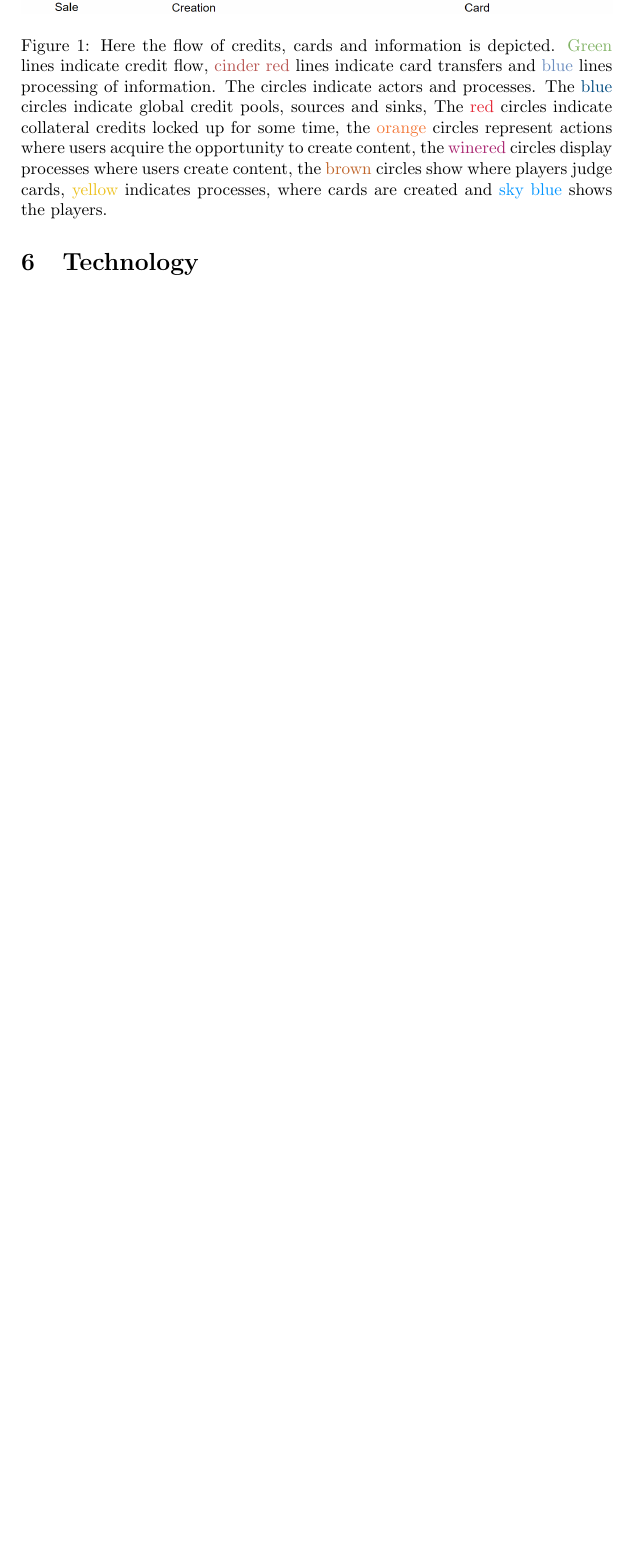
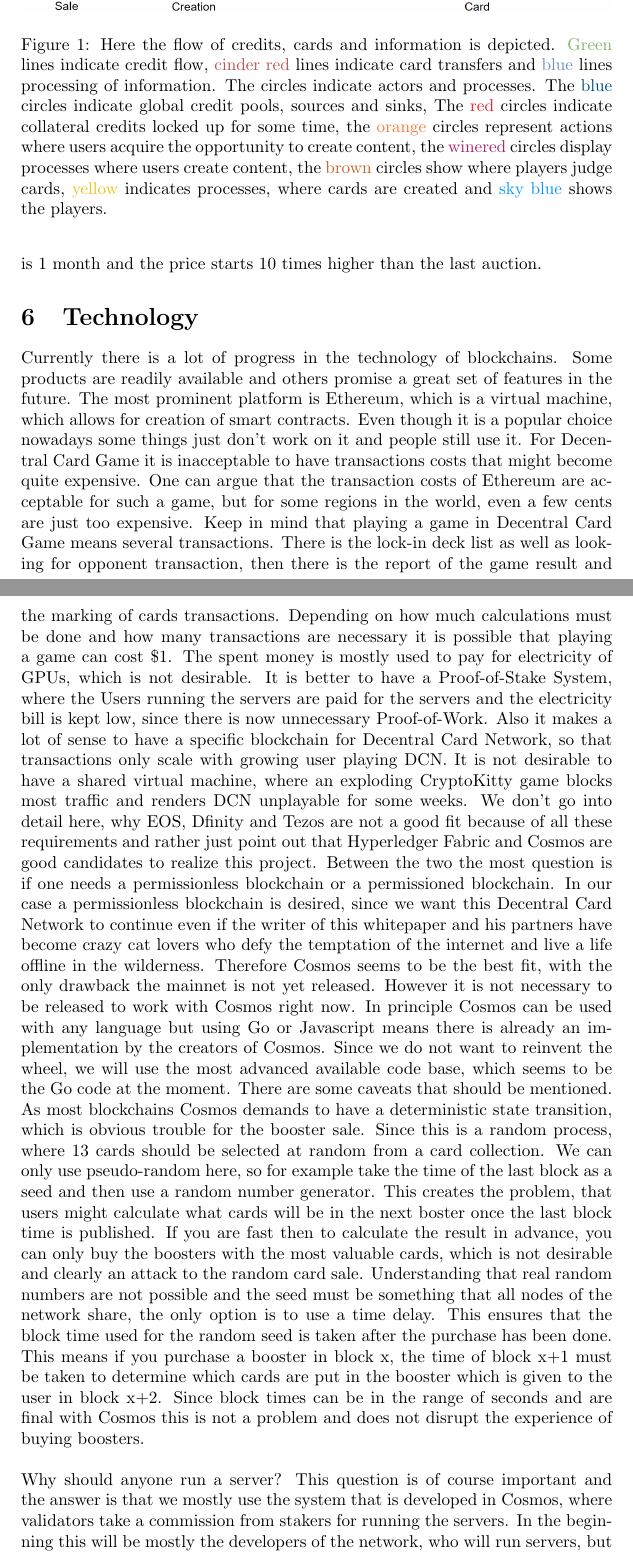
Before and after one commit to DecentralCardGame/whitepaper, a LaTeX paper (whitepaper.tex): part of page 13 of 13 before the commit and two parts of pages 13 and 14 of 15 after it, the two joined at a grey line, cut so that both start at the same text, the shorter picture padded with empty space. Compiled offline with pdfLaTeX.

Commit message:
Technology section added

```diff
--- a/whitepaper.tex
+++ b/whitepaper.tex
@@ -168,8 +168,14 @@ On figure \ref{fig1} a flow chart of all processes except for card and credit tr
 %
 \newline\newline
 %
-The auction system has to be explained as well. Card creation schematics and card collection boxes are the only things to be auctioned. The auction follows the ideas of the dutch auction system, let's start with the schematic. The auction starts with double the price of the last auction and this price is halfed every 60 minutes. So if every hour an auction is done, the price stays the same. The lowering of the price is not done once every 60 minutes, but 60 times an hour so that after 60 steps the price arrives at the half of the beginning price. This means every step the price is adjusted to roughly 98.84\% of the last price. If nobody buys the schematic, the price keeps falling and falling until someone actually makes a purchase. The next auction starts off at a much lower price and if people keep buying in the first minutes the price increases until an equilibrium is reached with schematics sold once every hour. The same principle applies to the auctioning of card collection boxes, but
+The auction system has to be explained as well. Card creation schematics and card collection boxes are the only things to be auctioned. The auction follows the ideas of the dutch auction system, let's start with the schematic. The auction starts with double the price of the last auction and this price is halfed every 60 minutes. So if every hour an auction is done, the price stays the same. The lowering of the price is not done once every 60 minutes, but 60 times an hour so that after 60 steps the price arrives at the half of the beginning price. This means every step the price is adjusted to roughly 98.84\% of the last price. If nobody buys the schematic, the price keeps falling and falling until someone actually makes a purchase. The next auction starts off at a much lower price and if people keep buying in the first minutes the price increases until an equilibrium is reached with schematics sold once every hour. The same principle applies to the auctioning of card collection boxes, but the equilibrium interval is 1 month and the price starts 10 times higher than the last auction.
 %
 \section{Technology}
 %
+Currently there is a lot of progress in the technology of blockchains. Some products are readily available and others promise a great set of features in the future. The most prominent platform is Ethereum, which is a virtual machine, which allows for creation of smart contracts. Even though it is a popular choice nowadays some things just don't work on it and people still use it. For Decentral Card Game it is inacceptable to have transactions costs that might become quite expensive. One can argue that the transaction costs of Ethereum are acceptable for such a game, but for some regions in the world, even a few cents are just too expensive. Keep in mind that playing a game in Decentral Card Game means several transactions. There is the lock-in deck list as well as looking for opponent transaction, then there is the report of the game result and the marking of cards transactions. Depending on how much calculations must be done and how many transactions are necessary it is possible that playing a game can cost \$1. The spent money is mostly used to pay for electricity of GPUs, which is not desirable. It is better to have a Proof-of-Stake System, where the Users running the servers are paid for the servers and the electricity bill is kept low, since there is now unnecessary Proof-of-Work. Also it makes a lot of sense to have a specific blockchain for Decentral Card Network, so that transactions only scale with growing user playing DCN. It is not desirable to have a shared virtual machine, where an exploding CryptoKitty game blocks most traffic and renders DCN unplayable for some weeks. We don't go into detail here, why EOS, Dfinity and Tezos are not a good fit because of all these requirements and rather just point out that Hyperledger Fabric and Cosmos are good candidates to realize this project. Between the two the most question is if one needs a permissionless blockchain or a permissioned blockchain. In our case a permissionless blockchain is desired, since we want this Decentral Card Network to continue even if the writer of this whitepaper and his partners have become crazy cat lovers who defy the temptation of the internet and live a life offline in the wilderness. Therefore Cosmos seems to be the best fit, with the only drawback the mainnet is not yet released. However it is not necessary to be released to work with Cosmos right now. In principle Cosmos can be used with any language but using Go or Javascript means there is already an implementation by the creators of Cosmos. Since we do not want to reinvent the wheel, we will use the most advanced available code base, which seems to be the Go code at the moment. There are some caveats that should be mentioned. As most blockchains Cosmos demands to have a deterministic state transition, which is obvious trouble for the booster sale. Since this is a random process, where 13 cards should be selected at random from a card collection. We can only use pseudo-random here, so for example take the time of the last block as a seed and then use a random number generator. This creates the problem, that users might calculate what cards will be in the next boster once the last block time is published. If you are fast then to calculate the result in advance, you can only buy the boosters with the most valuable cards, which is not desirable and clearly an attack to the random card sale. Understanding that real random numbers are not possible and the seed must be something that all nodes of the network share, the only option is to use a time delay. This ensures that the block time used for the random seed is taken after the purchase has been done. This means if you purchase a booster in block x, the time of block x+1 must be taken to determine which cards are put in the booster which is given to the user in block x+2. Since block times can be in the range of seconds and are final with Cosmos this is not a problem and does not disrupt the experience of buying boosters.
+%
+\newline\newline
+%
+Why should anyone run a server? This question is of course important and the answer is that we mostly use the system that is developed in Cosmos, where validators take a commission from stakers for running the servers. In the beginning this will be mostly the developers of the network, who will run servers, but as time goes by and more people acquire stake, for which there will be different token than credits, there should be enough incentive for different network participants to run servers. This is of course another crucial part to have this game decentralized, since it is not sufficient if the card creators are authors of their cards if the network is run by centralized servers. Therefore we also inherit the slashing model of Cosmos, which penalizes inactive validators (nodes) and increases the stake of those that bond their stake to active validators. We highly recommend to read into Cosmos if all of this is unfamiliar to the reader, since most problems were already solved there and it does not make sense to reiterate all of that here.
+%
 \end{document}
```
Also changed, not shown: whitepaper.pdf.
